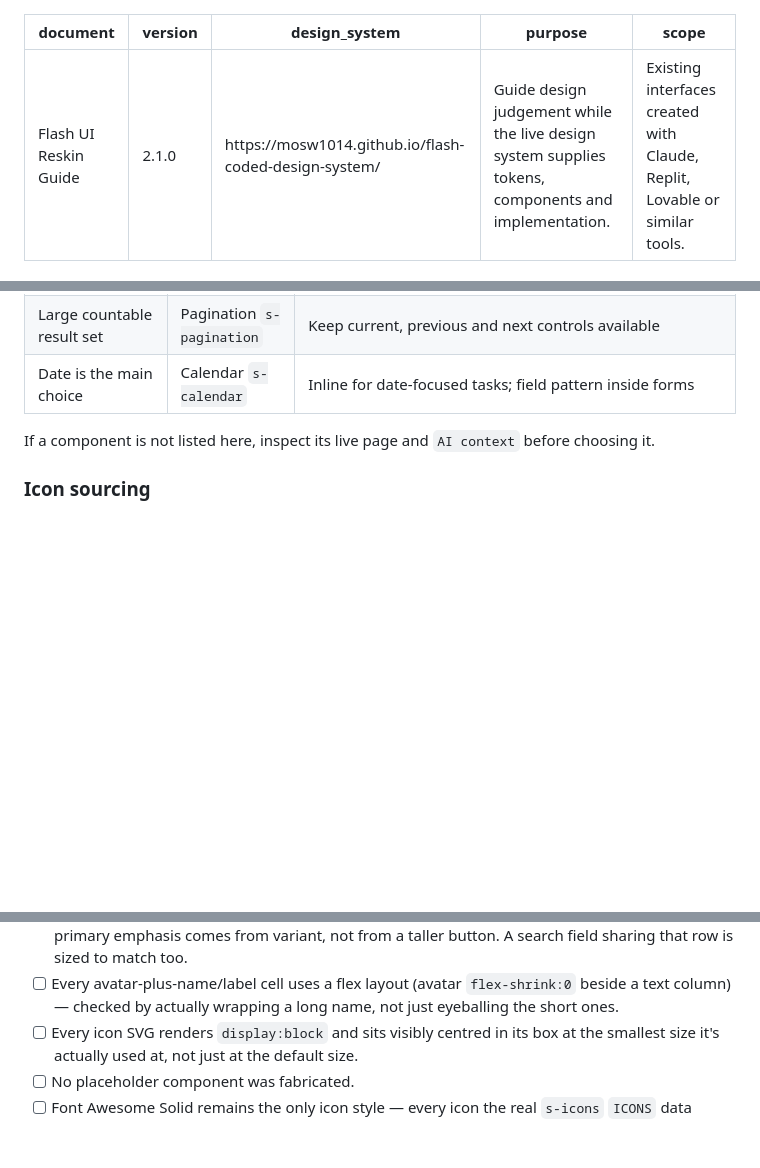
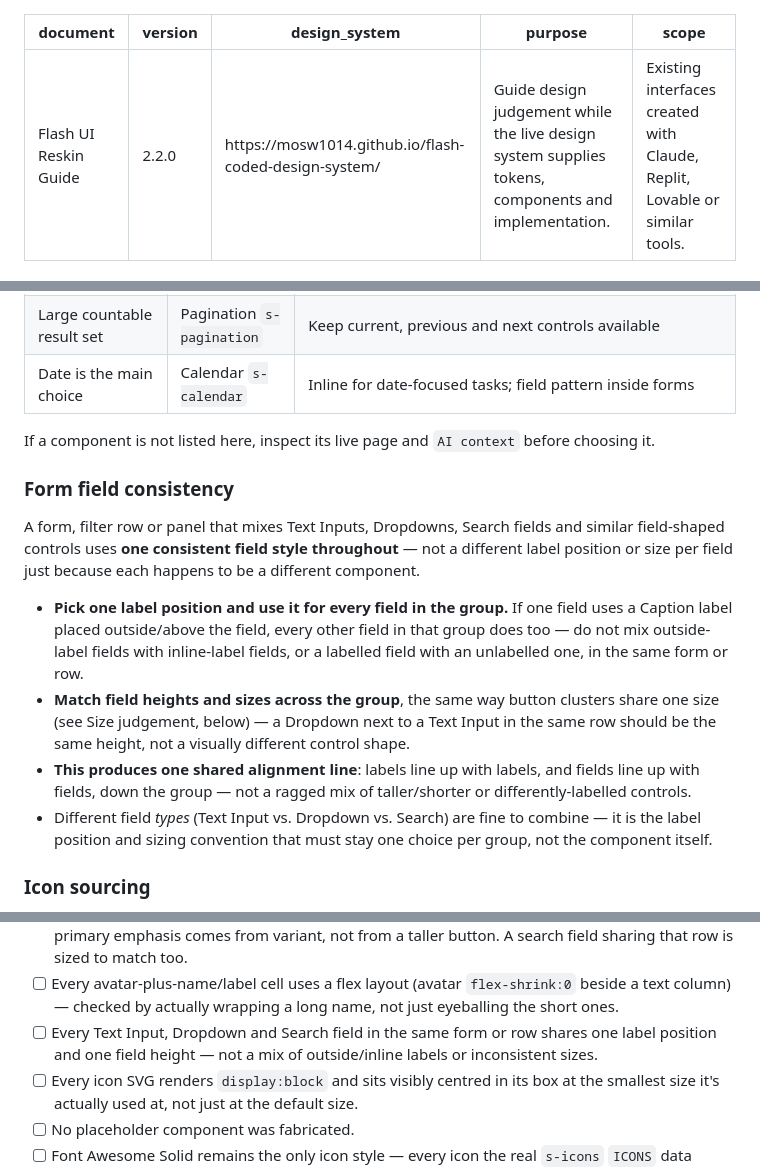
Before and after one commit to mosw1014/flash-coded-design-system, a Markdown page: machine-readable-design.md, 3 parts joined by grey strips. GitHub-like rendering; blank space fills up the shorter version.

Commit message:
Add form-field label/size consistency rule
A form or filter row mixing Text Inputs, Dropdowns and Search fields
must use one label position and one field height throughout, so
labels and fields line up instead of a ragged mix of conventions.

```diff
--- a/machine-readable-design.md
+++ b/machine-readable-design.md
@@ -1,6 +1,6 @@
 ---
 document: Flash UI Reskin Guide
-version: 2.1.0
+version: 2.2.0
 design_system: https://mosw1014.github.io/flash-coded-design-system/
 purpose: Guide design judgement while the live design system supplies tokens, components and implementation.
 scope: Existing interfaces created with Claude, Replit, Lovable or similar tools.
@@ -352,6 +352,15 @@ Read the relevant live component page before implementing any component below.
 
 If a component is not listed here, inspect its live page and `AI context` before choosing it.
 
+### Form field consistency
+
+A form, filter row or panel that mixes Text Inputs, Dropdowns, Search fields and similar field-shaped controls uses **one consistent field style throughout** — not a different label position or size per field just because each happens to be a different component.
+
+- **Pick one label position and use it for every field in the group.** If one field uses a Caption label placed outside/above the field, every other field in that group does too — do not mix outside-label fields with inline-label fields, or a labelled field with an unlabelled one, in the same form or row.
+- **Match field heights and sizes across the group**, the same way button clusters share one size (see Size judgement, below) — a Dropdown next to a Text Input in the same row should be the same height, not a visually different control shape.
+- **This produces one shared alignment line**: labels line up with labels, and fields line up with fields, down the group — not a ragged mix of taller/shorter or differently-labelled controls.
+- Different field *types* (Text Input vs. Dropdown vs. Search) are fine to combine — it is the label position and sizing convention that must stay one choice per group, not the component itself.
+
 ### Icon sourcing
 
 Flash's icon set (`s-icons`) is **Font Awesome Solid** — filled shapes, not outlines. A resolver's
@@ -485,6 +494,8 @@ Before finishing, confirm:
       sharing that row is sized to match too.
 - [ ] Every avatar-plus-name/label cell uses a flex layout (avatar `flex-shrink:0` beside a text
       column) — checked by actually wrapping a long name, not just eyeballing the short ones.
+- [ ] Every Text Input, Dropdown and Search field in the same form or row shares one label
+      position and one field height — not a mix of outside/inline labels or inconsistent sizes.
 - [ ] Every icon SVG renders `display:block` and sits visibly centred in its box at the smallest
       size it's actually used at, not just at the default size.
 - [ ] No placeholder component was fabricated.
```
